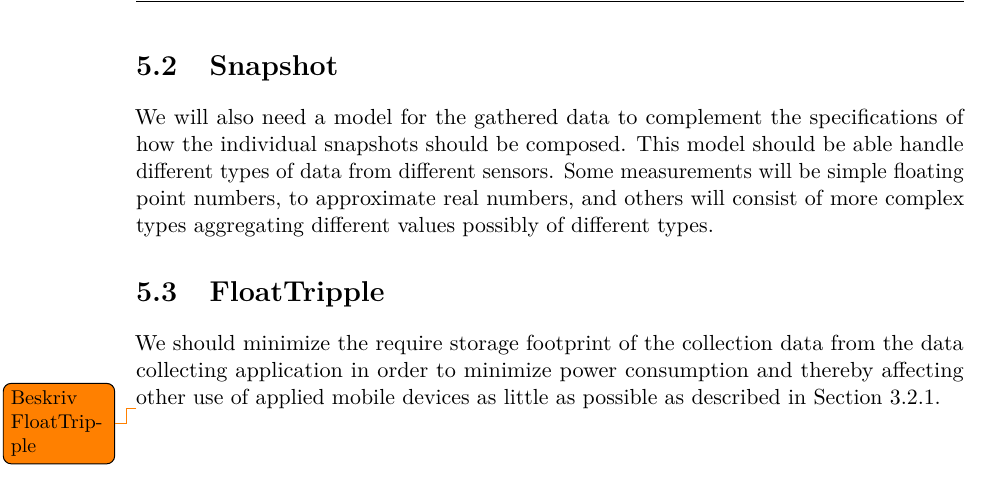
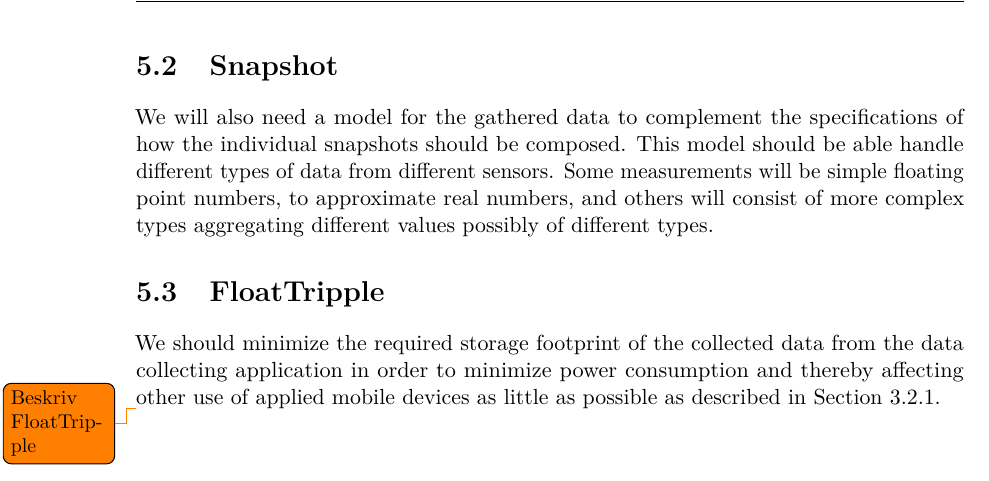
Before and after one commit to Shaderex/SW8-Report, a LaTeX thesis (super_main.tex, which reads content/data_modeling/snapshot.tex): part of page 36 of 56, cut so that both start at the same text. Compiled offline with pdfLaTeX.

Commit message:
small fix

```diff
--- a/content/data_modeling/snapshot.tex
+++ b/content/data_modeling/snapshot.tex
@@ -7,6 +7,6 @@
 We will also need a model for the gathered data to complement the specifications of how the individual snapshots should be composed. This model should be able handle different types of data from different sensors. Some measurements will be simple floating point numbers, to approximate real numbers, and others will consist of more complex types aggregating different values possibly of different types.
 
 \section{FloatTripple}
-We should minimize the require storage footprint of the collection data from the data collecting application in order to minimize power consumption and thereby affecting other use of applied mobile devices as little as possible as described in \secref{sub:start_configuration}.
+We should minimize the required storage footprint of the collected data from the data collecting application in order to minimize power consumption and thereby affecting other use of applied mobile devices as little as possible as described in \secref{sub:start_configuration}.
 
 \todo{Beskriv FloatTripple}
```
